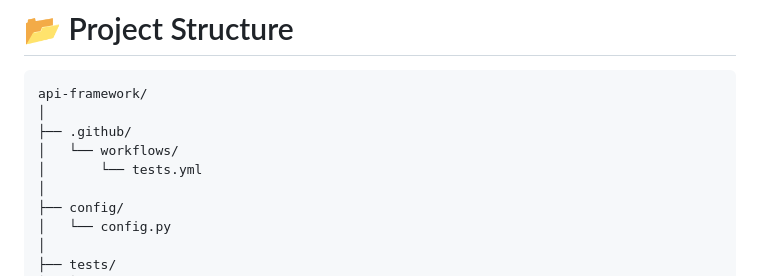
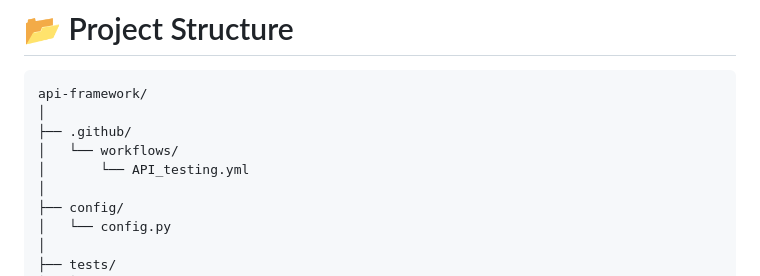
Before and after one commit to ManharanSingh/qa-automation-project, a Markdown page: API_Automation_Framework_(E-commerce)/README.md, the part around the change. Rendered like a GitHub page.

Commit message:
Rename tests.yml to API_testing.yml

```diff
--- a/API_Automation_Framework_(E-commerce)/README.md
+++ b/API_Automation_Framework_(E-commerce)/README.md
@@ -40,7 +40,7 @@ api-framework/
 │
 ├── .github/
 │   └── workflows/
-│       └── tests.yml
+│       └── API_testing.yml
 │
 ├── config/
 │   └── config.py
```
